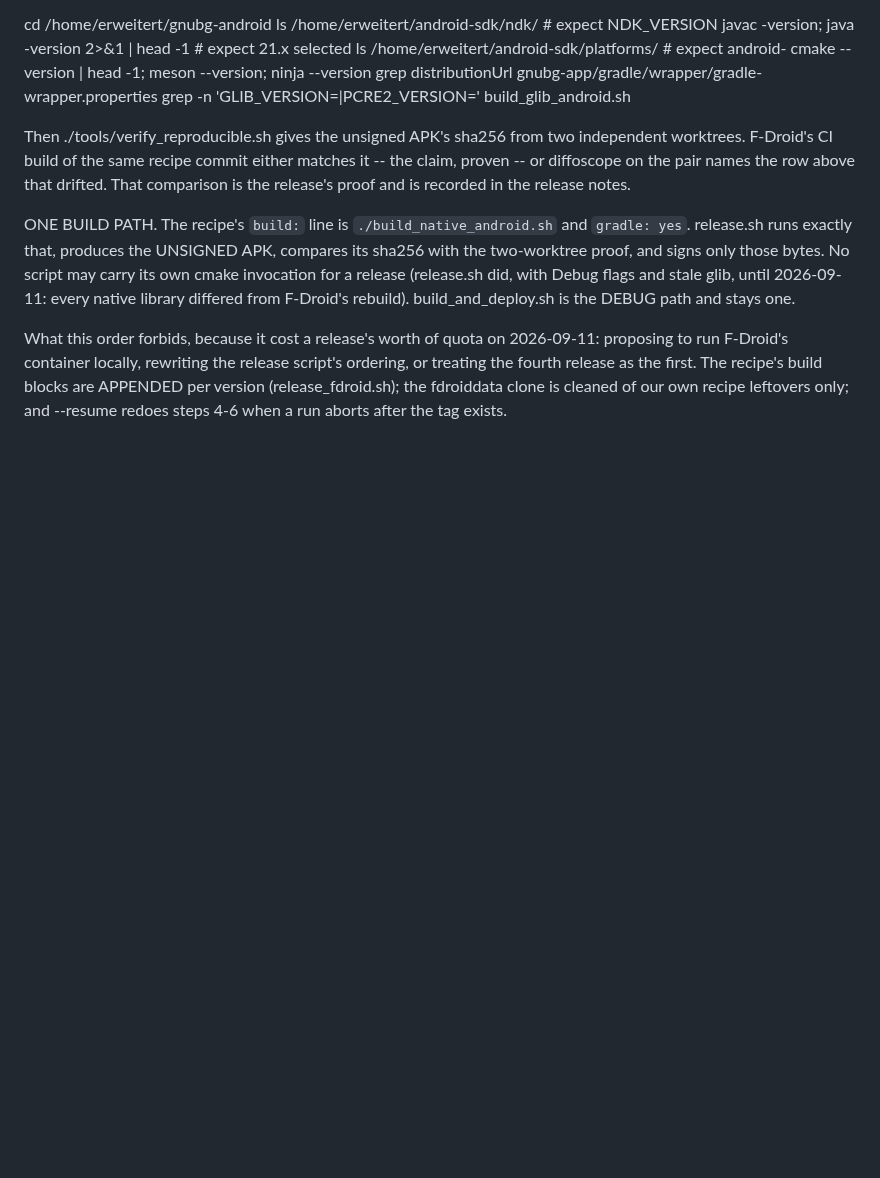
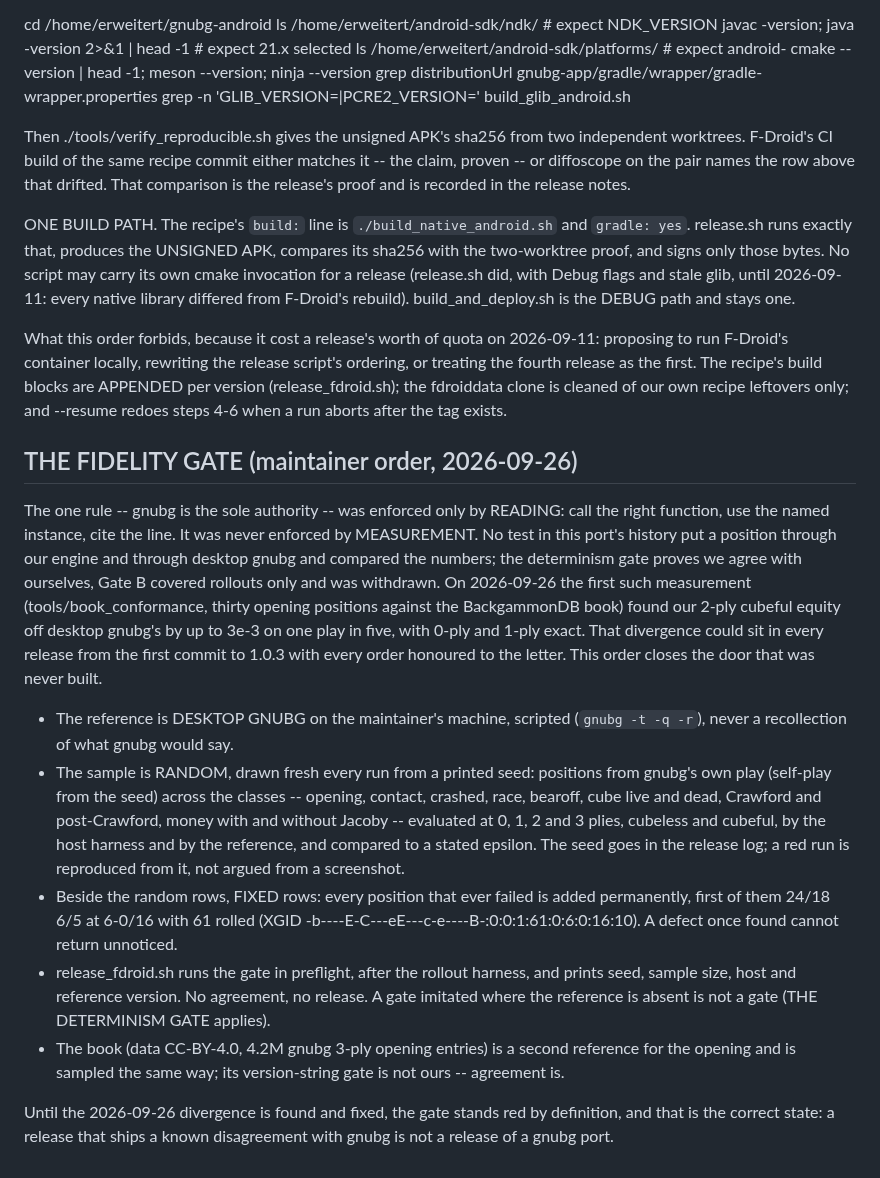
Before and after one commit to clavierhaus/gnubg-android, a Markdown page: CLAUDE.md, the part around the change. Rendered like a GitHub page; blank space fills up the shorter version.

Commit message:
CLAUDE.md: THE FIDELITY GATE -- random-sample agreement with desktop gnubg as a release gate (maintainer order, 2026-09-26)
Co-Authored-By: Claude Fable 5.1 <noreply@anthropic.com>
Claude-Session: https://claude.ai/code/session_01RAfmnG7oi6R5txuCXSLHDf

```diff
--- a/CLAUDE.md
+++ b/CLAUDE.md
@@ -1072,3 +1072,44 @@ release script's ordering, or treating the fourth release as the first.
 The recipe's build blocks are APPENDED per version (release_fdroid.sh);
 the fdroiddata clone is cleaned of our own recipe leftovers only; and
 --resume redoes steps 4-6 when a run aborts after the tag exists.
+
+## THE FIDELITY GATE (maintainer order, 2026-09-26)
+
+The one rule -- gnubg is the sole authority -- was enforced only by
+READING: call the right function, use the named instance, cite the line.
+It was never enforced by MEASUREMENT. No test in this port's history put
+a position through our engine and through desktop gnubg and compared the
+numbers; the determinism gate proves we agree with ourselves, Gate B
+covered rollouts only and was withdrawn. On 2026-09-26 the first such
+measurement (tools/book_conformance, thirty opening positions against
+the BackgammonDB book) found our 2-ply cubeful equity off desktop
+gnubg's by up to 3e-3 on one play in five, with 0-ply and 1-ply exact.
+That divergence could sit in every release from the first commit to
+1.0.3 with every order honoured to the letter. This order closes the
+door that was never built.
+
+  - The reference is DESKTOP GNUBG on the maintainer's machine, scripted
+    (`gnubg -t -q -r`), never a recollection of what gnubg would say.
+  - The sample is RANDOM, drawn fresh every run from a printed seed:
+    positions from gnubg's own play (self-play from the seed) across the
+    classes -- opening, contact, crashed, race, bearoff, cube live and
+    dead, Crawford and post-Crawford, money with and without Jacoby --
+    evaluated at 0, 1, 2 and 3 plies, cubeless and cubeful, by the host
+    harness and by the reference, and compared to a stated epsilon. The
+    seed goes in the release log; a red run is reproduced from it, not
+    argued from a screenshot.
+  - Beside the random rows, FIXED rows: every position that ever failed
+    is added permanently, first of them 24/18 6/5 at 6-0/16 with 61
+    rolled (XGID -b----E-C---eE---c-e----B-:0:0:1:61:0:6:0:16:10). A
+    defect once found cannot return unnoticed.
+  - release_fdroid.sh runs the gate in preflight, after the rollout
+    harness, and prints seed, sample size, host and reference version.
+    No agreement, no release. A gate imitated where the reference is
+    absent is not a gate (THE DETERMINISM GATE applies).
+  - The book (data CC-BY-4.0, 4.2M gnubg 3-ply opening entries) is a
+    second reference for the opening and is sampled the same way; its
+    version-string gate is not ours -- agreement is.
+
+Until the 2026-09-26 divergence is found and fixed, the gate stands red
+by definition, and that is the correct state: a release that ships a
+known disagreement with gnubg is not a release of a gnubg port.
```
